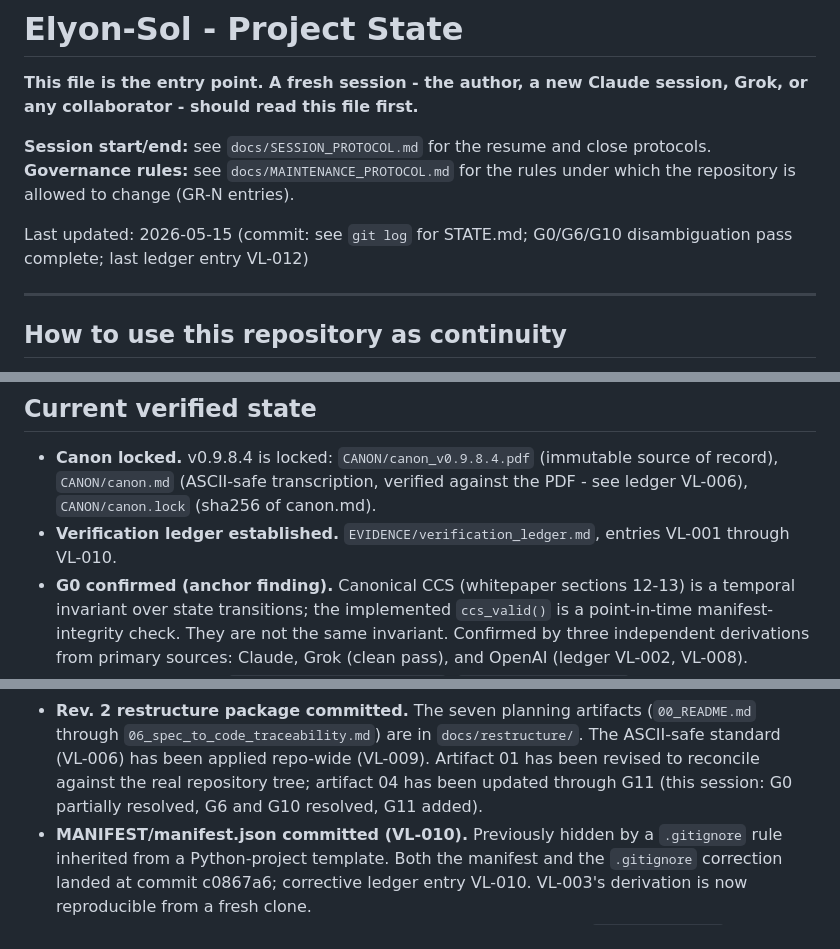
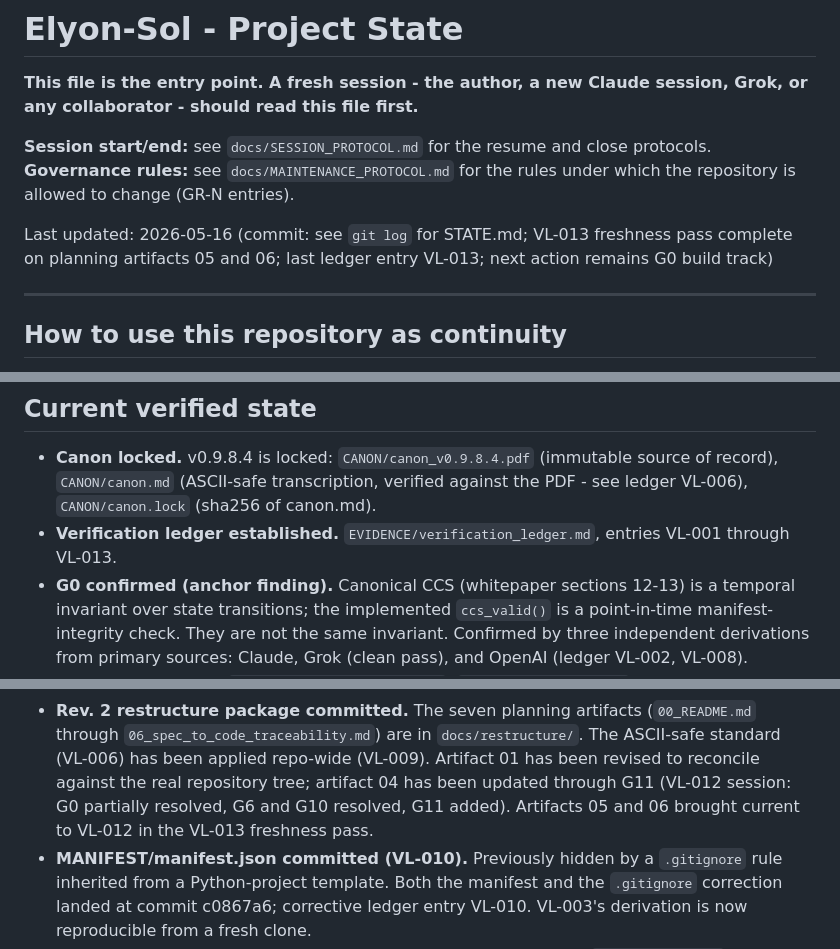
Before and after one commit to Elyon-Sol/Elyon-Sol, a Markdown page: STATE.md, 3 parts joined by grey strips. Rendered like a GitHub page.

```diff
--- a/STATE.md
+++ b/STATE.md
@@ -6,7 +6,7 @@ session, Grok, or any collaborator - should read this file first.**
 **Session start/end:** see `docs/SESSION_PROTOCOL.md` for the resume and close protocols.
 **Governance rules:** see `docs/MAINTENANCE_PROTOCOL.md` for the rules under which the repository is allowed to change (GR-N entries).
 
-Last updated: 2026-05-15 (commit: see `git log` for STATE.md; G0/G6/G10 disambiguation pass complete; last ledger entry VL-012)
+Last updated: 2026-05-16 (commit: see `git log` for STATE.md; VL-013 freshness pass complete on planning artifacts 05 and 06; last ledger entry VL-013; next action remains G0 build track)
 
 ---
 
@@ -52,7 +52,7 @@ manifest layer. CCS has drifted - see G0 below.
   source of record), `CANON/canon.md` (ASCII-safe transcription, verified
   against the PDF - see ledger VL-006), `CANON/canon.lock` (sha256 of canon.md).
 - **Verification ledger established.** `EVIDENCE/verification_ledger.md`,
-  entries VL-001 through VL-010.
+  entries VL-001 through VL-013.
 - **G0 confirmed (anchor finding).** Canonical CCS (whitepaper sections 12-13)
   is a temporal invariant over state transitions; the implemented `ccs_valid()`
   is a point-in-time manifest-integrity check. They are not the same invariant.
@@ -71,8 +71,10 @@ manifest layer. CCS has drifted - see G0 below.
   (`00_README.md` through `06_spec_to_code_traceability.md`) are in
   `docs/restructure/`. The ASCII-safe standard (VL-006) has been applied
   repo-wide (VL-009). Artifact 01 has been revised to reconcile against the
-  real repository tree; artifact 04 has been updated through G11 (this
+  real repository tree; artifact 04 has been updated through G11 (VL-012
   session: G0 partially resolved, G6 and G10 resolved, G11 added).
+  Artifacts 05 and 06 brought current to VL-012 in the VL-013 freshness
+  pass.
 - **MANIFEST/manifest.json committed (VL-010).** Previously hidden by a
   `.gitignore` rule inherited from a Python-project template. Both the
   manifest and the `.gitignore` correction landed at commit c0867a6;
```
Also changed, not shown: other parts of STATE.md (+28 -1 lines).
